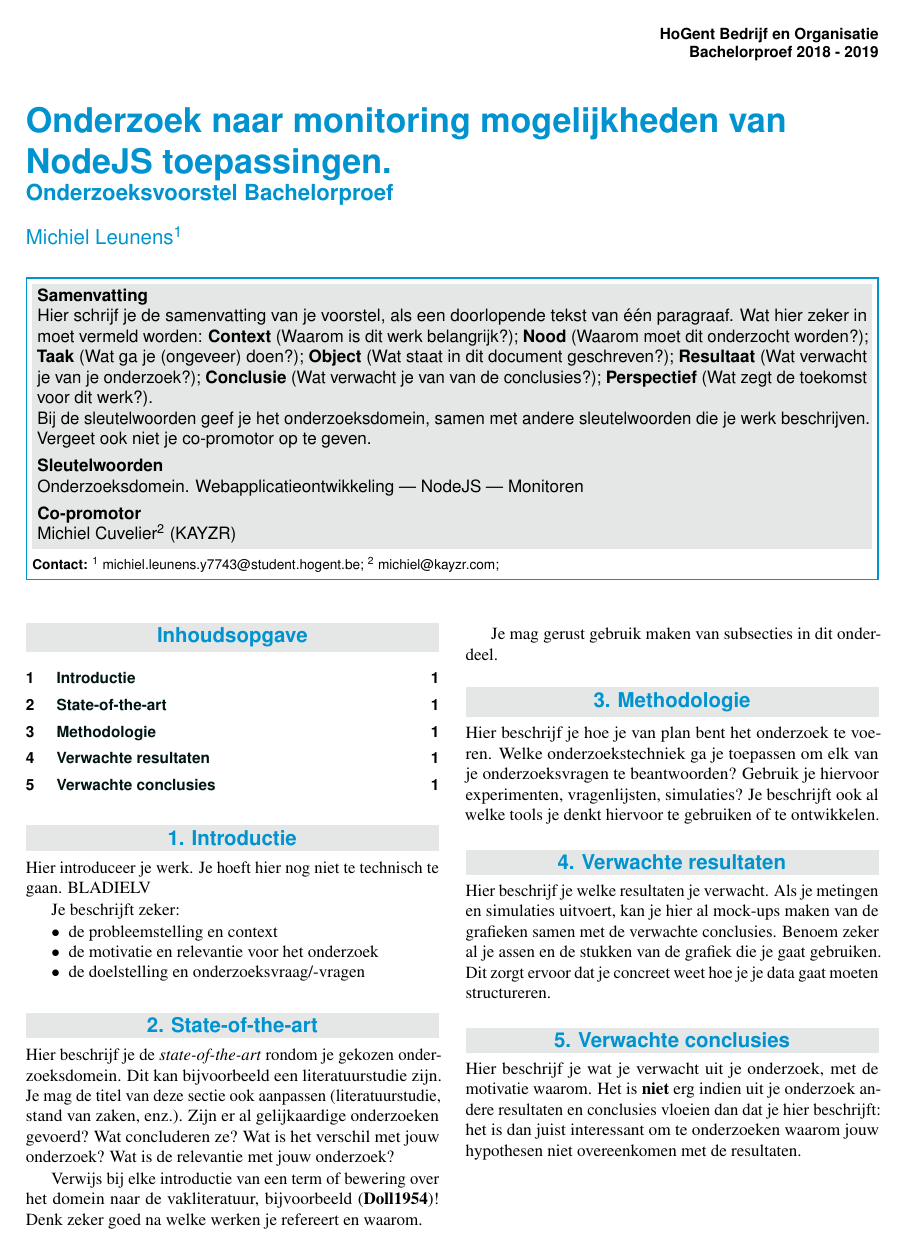
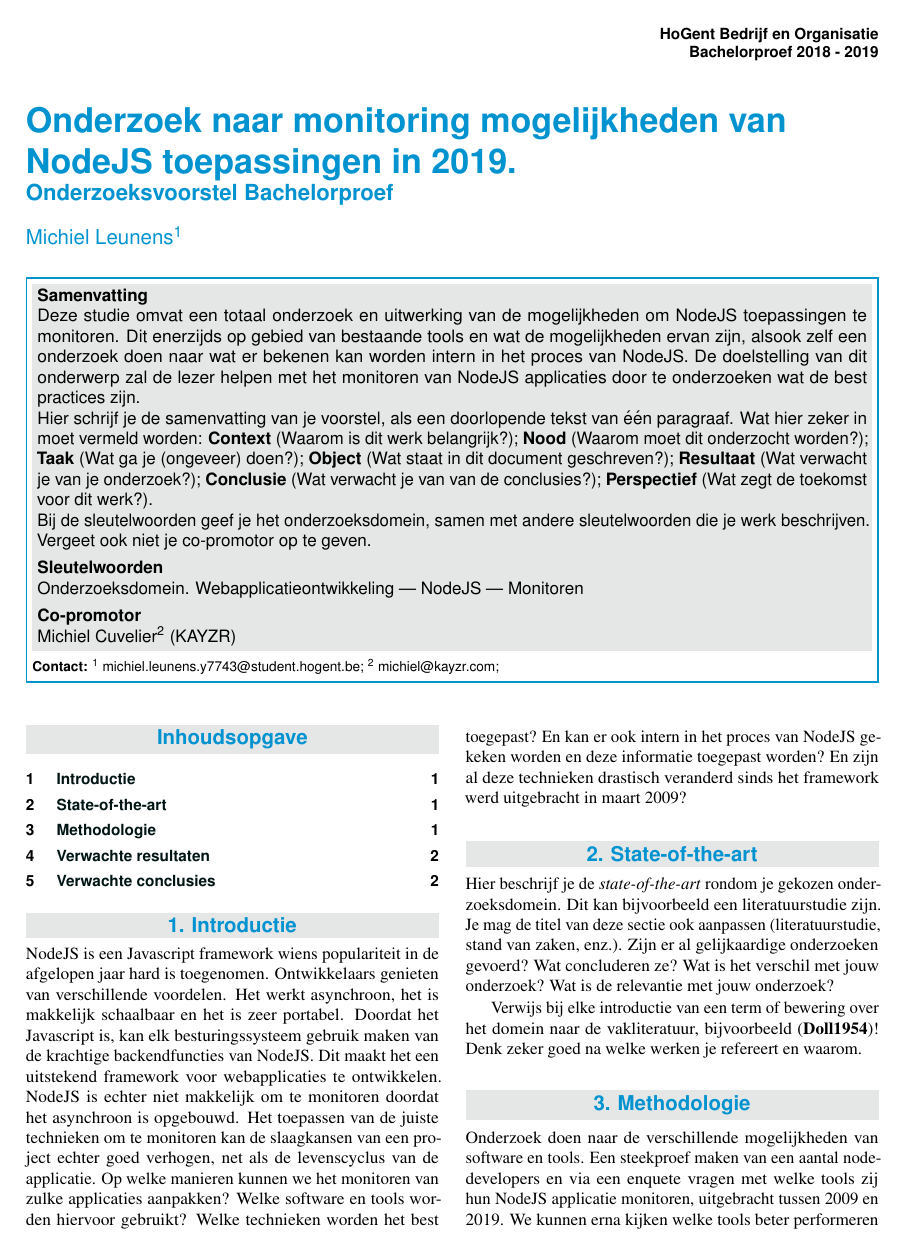
Before and after one commit to LeunensMichiel/Thesis-Applied-Computer-Sciences, a LaTeX document (voorstel/naam_voornaam_voorstel.tex, which reads voorstel/voorstel-inhoud.tex): the whole page before the commit and page 1 of 2 after it. The pictures show the PDF file voorstel/naam_voornaam_voorstel.pdf that the author committed with the source.

Commit message:
Nog wat bijgeschreven

```diff
--- a/voorstel/naam_voornaam_voorstel.tex
+++ b/voorstel/naam_voornaam_voorstel.tex
@@ -16,7 +16,7 @@
 %---------- Titel & auteur ----------------------------------------------------
 
 % TODO: geef werktitel van je eigen voorstel op
-\PaperTitle{Onderzoek naar monitoring mogelijkheden van NodeJS toepassingen.}
+\PaperTitle{Onderzoek naar monitoring mogelijkheden van NodeJS toepassingen in 2019.}
 \PaperType{Onderzoeksvoorstel Bachelorproef} % Type document
 
 % TODO: vul je eigen naam in als auteur, geef ook je emailadres mee!
@@ -29,7 +29,11 @@
 
 %---------- Abstract ----------------------------------------------------------
 
-\Abstract{Hier schrijf je de samenvatting van je voorstel, als een doorlopende tekst van één paragraaf. Wat hier zeker in moet vermeld worden: \textbf{Context} (Waarom is dit werk belangrijk?); \textbf{Nood} (Waarom moet dit onderzocht worden?); \textbf{Taak} (Wat ga je (ongeveer) doen?); \textbf{Object} (Wat staat in dit document geschreven?); \textbf{Resultaat} (Wat verwacht je van je onderzoek?); \textbf{Conclusie} (Wat verwacht je van van de conclusies?); \textbf{Perspectief} (Wat zegt de toekomst voor dit werk?).
+\Abstract{Deze studie omvat een totaal onderzoek en uitwerking van de mogelijkheden om NodeJS toepassingen te monitoren. Dit enerzijds op gebied van bestaande tools en wat de mogelijkheden ervan zijn, alsook zelf een onderzoek doen naar wat er bekenen kan worden intern in het proces van NodeJS. De doelstelling van dit onderwerp zal de lezer helpen met het monitoren van NodeJS applicaties door te onderzoeken wat de best practices zijn.
+
+
+
+	Hier schrijf je de samenvatting van je voorstel, als een doorlopende tekst van één paragraaf. Wat hier zeker in moet vermeld worden: \textbf{Context} (Waarom is dit werk belangrijk?); \textbf{Nood} (Waarom moet dit onderzocht worden?); \textbf{Taak} (Wat ga je (ongeveer) doen?); \textbf{Object} (Wat staat in dit document geschreven?); \textbf{Resultaat} (Wat verwacht je van je onderzoek?); \textbf{Conclusie} (Wat verwacht je van van de conclusies?); \textbf{Perspectief} (Wat zegt de toekomst voor dit werk?).
 
 Bij de sleutelwoorden geef je het onderzoeksdomein, samen met andere sleutelwoorden die je werk beschrijven.
 
--- a/voorstel/voorstel-inhoud.tex
+++ b/voorstel/voorstel-inhoud.tex
@@ -1,22 +1,17 @@
+% !TeX spellcheck = de_DE
 %---------- Inleiding ---------------------------------------------------------
 
 \section{Introductie} % The \section*{} command stops section numbering
 \label{sec:introductie}
 
-Hier introduceer je werk. Je hoeft hier nog niet te technisch te gaan. BLADIELV
-
-Je beschrijft zeker:
-
-\begin{itemize}
-  \item de probleemstelling en context
-  \item de motivatie en relevantie voor het onderzoek
-  \item de doelstelling en onderzoeksvraag/-vragen
-\end{itemize}
+NodeJS is een Javascript framework wiens populariteit in de afgelopen jaar hard is toegenomen. Ontwikkelaars genieten van verschillende voordelen. Het werkt asynchroon, het is makkelijk schaalbaar en het is zeer portabel. Doordat het Javascript is, kan elk besturingssysteem gebruik maken van de krachtige backendfuncties van NodeJS. Dit maakt het een uitstekend framework voor webapplicaties te ontwikkelen.  NodeJS is echter niet makkelijk om te monitoren doordat het asynchroon is opgebouwd. Het toepassen van de juiste technieken om te monitoren kan de slaagkansen van een project echter goed verhogen, net als de levenscyclus van de applicatie. Op welke manieren kunnen we het monitoren van zulke applicaties aanpakken? Welke software en tools worden hiervoor gebruikt? Welke technieken worden het best toegepast? En kan er ook intern in het proces van NodeJS gekeken worden en deze informatie toegepast worden? En zijn al deze technieken drastisch veranderd sinds het framework werd uitgebracht in maart 2009?
 
 %---------- Stand van zaken ---------------------------------------------------
 
 \section{State-of-the-art}
 \label{sec:state-of-the-art}
+
+
 
 Hier beschrijf je de \emph{state-of-the-art} rondom je gekozen onderzoeksdomein. Dit kan bijvoorbeeld een literatuurstudie zijn. Je mag de titel van deze sectie ook aanpassen (literatuurstudie, stand van zaken, enz.). Zijn er al gelijkaardige onderzoeken gevoerd? Wat concluderen ze? Wat is het verschil met jouw onderzoek? Wat is de relevantie met jouw onderzoek?
 
@@ -29,8 +24,11 @@ Verwijs bij elke introductie van een term of bewering over het domein naar de va
 %   functie heeft in de zin (bv. ``Uit onderzoek door Doll & Hill (1954) bleek
 %   ...'')
 
-Je mag gerust gebruik maken van subsecties in dit onderdeel.
 
 %---------- Methodologie ------------------------------------------------------
 \section{Methodologie}
 \label{sec:methodologie}
+
+Onderzoek doen naar de verschillende mogelijkheden van software en tools. Een steekproef maken van een aantal node-developers en via een enquete vragen met welke tools zij hun NodeJS applicatie monitoren, uitgebracht tussen 2009 en 2019. We kunnen erna kijken welke tools beter performeren dan anderen dankzij het gebruik van de servers van Kayzr. We kunnen dit uitgebreider onderzoeken door:
+
+\begin{itemize}
@@ -37,3 +39,4 @@ Je mag gerust gebruik maken van subsecties in dit onderdeel.
+\end{itemize}
 
 Hier beschrijf je hoe je van plan bent het onderzoek te voeren. Welke onderzoekstechniek ga je toepassen om elk van je onderzoeksvragen te beantwoorden? Gebruik je hiervoor experimenten, vragenlijsten, simulaties? Je beschrijft ook al welke tools je denkt hiervoor te gebruiken of te ontwikkelen.
 
```
Also changed, not shown: voorstel/naam_voornaam_voorstel.pdf, voorstel/voorstel-inhoud.tex (8 more changed lines), 5 other files.
